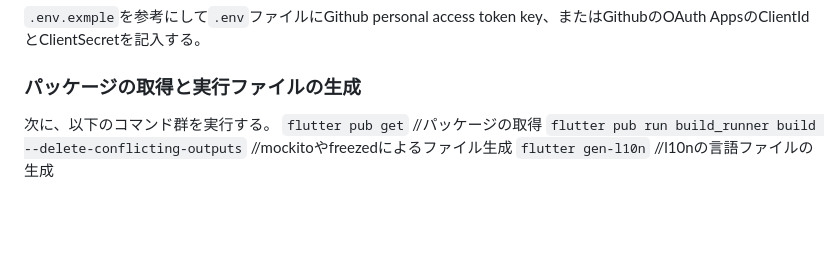
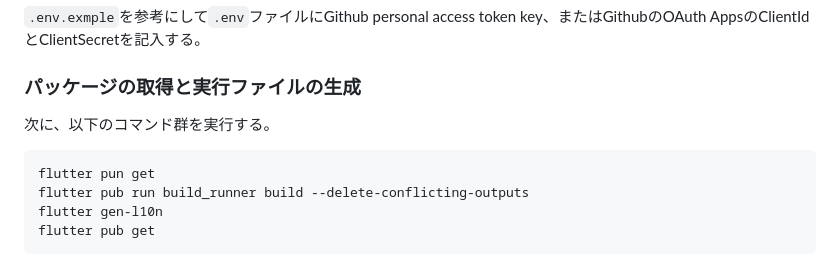
Before and after one commit to Rerurate514/improved_github_browser, a Markdown page: README.md, the part around the change. Drawn GitHub-style; blank space fills up the shorter version.

Commit message:
READMEの更新 - セットアップコマンドの更新

````diff
--- a/README.md
+++ b/README.md
@@ -172,6 +172,9 @@ Directory structure:
 
 ### パッケージの取得と実行ファイルの生成
 次に、以下のコマンド群を実行する。
-`flutter pub get` //パッケージの取得
-`flutter pub run build_runner build --delete-conflicting-outputs` //mockitoやfreezedによるファイル生成
-`flutter gen-l10n` //l10nの言語ファイルの生成
+```
+flutter pun get
+flutter pub run build_runner build --delete-conflicting-outputs
+flutter gen-l10n
+flutter pub get
+```
````
